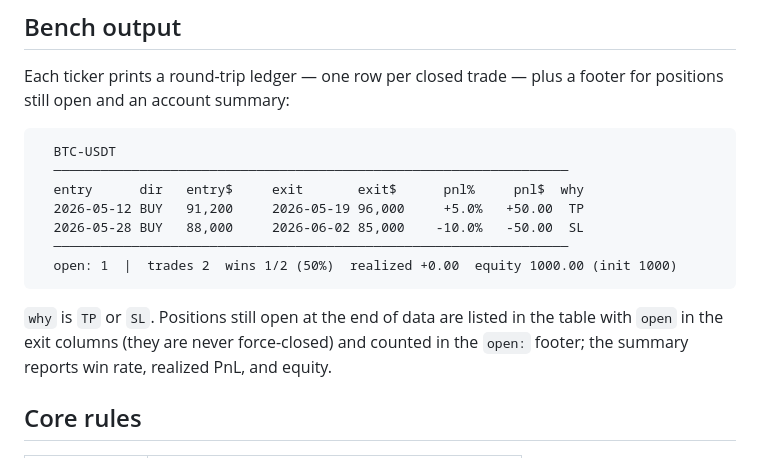
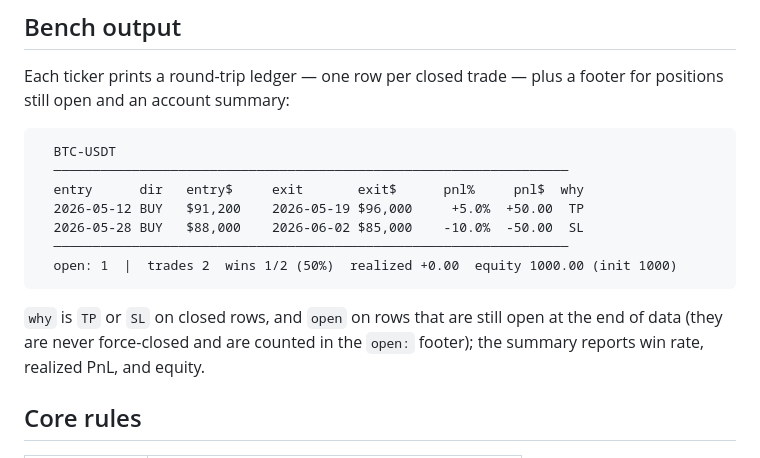
Before and after one commit to N-Choo/CoinBot.v3, a Markdown page: process/analyzer/README.md, the part around the change. GitHub-like rendering.

Commit message:
docs(analyzer): match ledger example to real output

````diff
--- a/process/analyzer/README.md
+++ b/process/analyzer/README.md
@@ -106,15 +106,15 @@ footer for positions still open and an account summary:
   BTC-USDT
   ──────────────────────────────────────────────────────────────────
   entry      dir   entry$     exit       exit$      pnl%     pnl$  why
-  2026-05-12 BUY   91,200     2026-05-19 96,000     +5.0%   +50.00  TP
-  2026-05-28 BUY   88,000     2026-06-02 85,000    -10.0%   -50.00  SL
+  2026-05-12 BUY   $91,200    2026-05-19 $96,000     +5.0%  +50.00  TP
+  2026-05-28 BUY   $88,000    2026-06-02 $85,000    -10.0%  -50.00  SL
   ──────────────────────────────────────────────────────────────────
   open: 1  |  trades 2  wins 1/2 (50%)  realized +0.00  equity 1000.00 (init 1000)
 ```
 
-`why` is `TP` or `SL`. Positions still open at the end of data are listed in the
-table with `open` in the exit columns (they are never force-closed) and counted
-in the `open:` footer; the summary reports win rate, realized PnL, and equity.
+`why` is `TP` or `SL` on closed rows, and `open` on rows that are still open at
+the end of data (they are never force-closed and are counted in the `open:`
+footer); the summary reports win rate, realized PnL, and equity.
 
 ## Core rules
 
````
